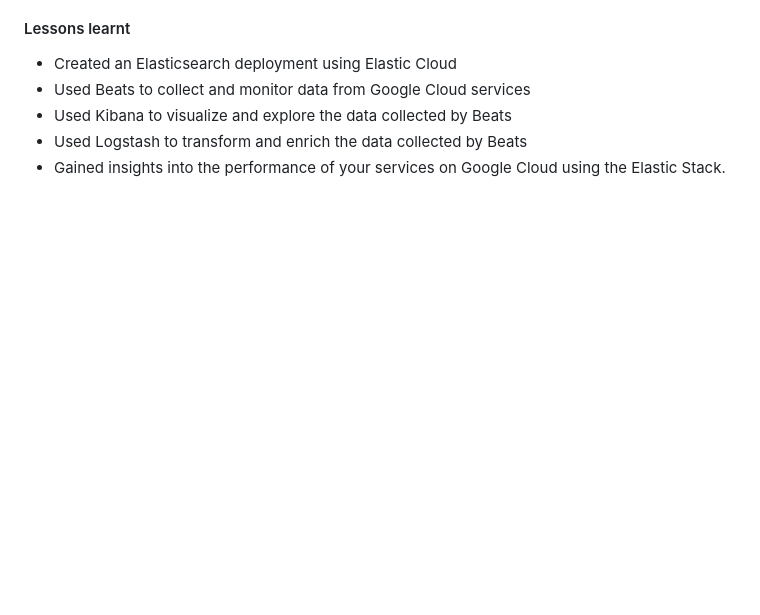
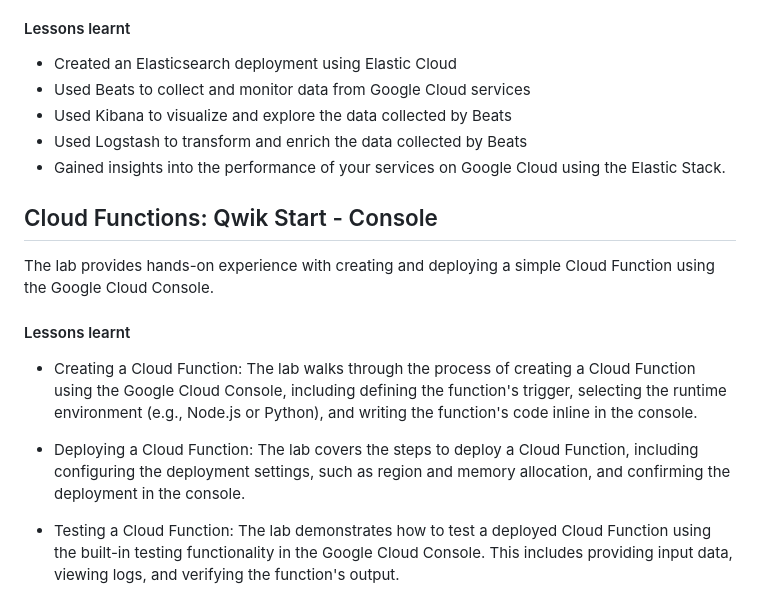
Before and after one commit to GibzB/CloudChallenge, a Markdown page: README.md, the part around the change. Drawn GitHub-style; blank space fills up the shorter version.

```diff
--- a/README.md
+++ b/README.md
@@ -579,3 +579,18 @@ I developed a solid understanding of how to use the Elastic Stack to monitor ser
 - Used Kibana to visualize and explore the data collected by Beats
 - Used Logstash to transform and enrich the data collected by Beats
 - Gained insights into the performance of your services on Google Cloud using the Elastic Stack.
+
+
+## Cloud Functions: Qwik Start - Console
+The lab provides hands-on experience with creating and deploying a simple Cloud Function using the Google Cloud Console.
+
+#### Lessons learnt
+
+- Creating a Cloud Function:
+The lab walks through the process of creating a Cloud Function using the Google Cloud Console, including defining the function's trigger, selecting the runtime environment (e.g., Node.js or Python), and writing the function's code inline in the console.
+
+- Deploying a Cloud Function:
+The lab covers the steps to deploy a Cloud Function, including configuring the deployment settings, such as region and memory allocation, and confirming the deployment in the console.
+
+- Testing a Cloud Function:
+The lab demonstrates how to test a deployed Cloud Function using the built-in testing functionality in the Google Cloud Console. This includes providing input data, viewing logs, and verifying the function's output.
```
